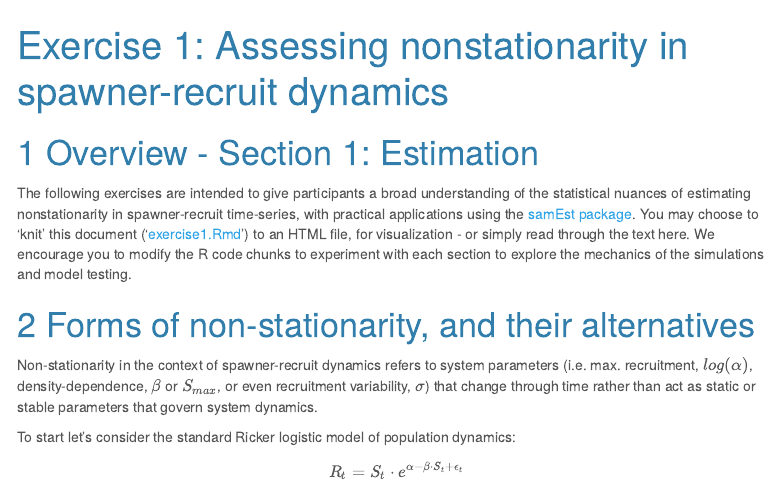
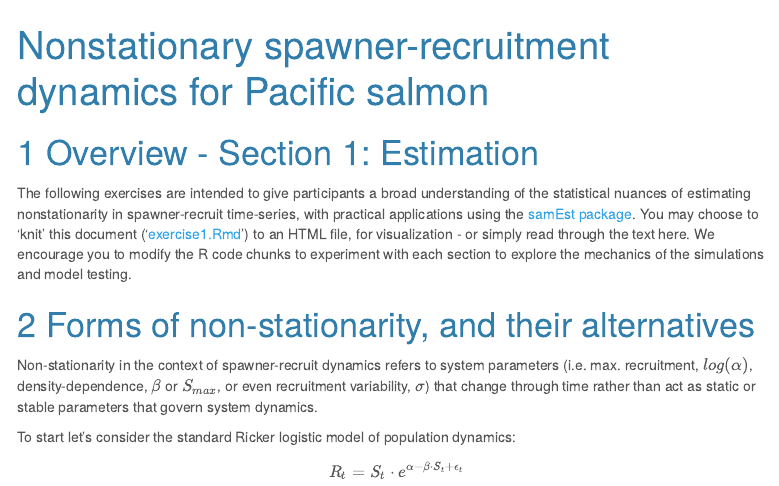
Before and after one commit to Pacific-salmon-assess/nonstationarity-workshop-2026, an R Markdown document (docs/index.Rmd): the page in a window 1100 px wide, from its top. Rendered offline with R 4.5, knitr and Pandoc, with nearby package versions; code that draws random numbers runs with fixed seeds of ours; some code elsewhere in the file could not run offline; menus at the side of the page are left out.

Commit message:
html file update

```diff
--- a/docs/index.Rmd
+++ b/docs/index.Rmd
@@ -1,5 +1,5 @@
 ---
-title: 'Exercise 1: Assessing nonstationarity in spawner-recruit dynamics'
+title: 'Nonstationary spawner-recruitment dynamics for Pacific salmon'
 output:
   html_document:
     df_print: paged
```
